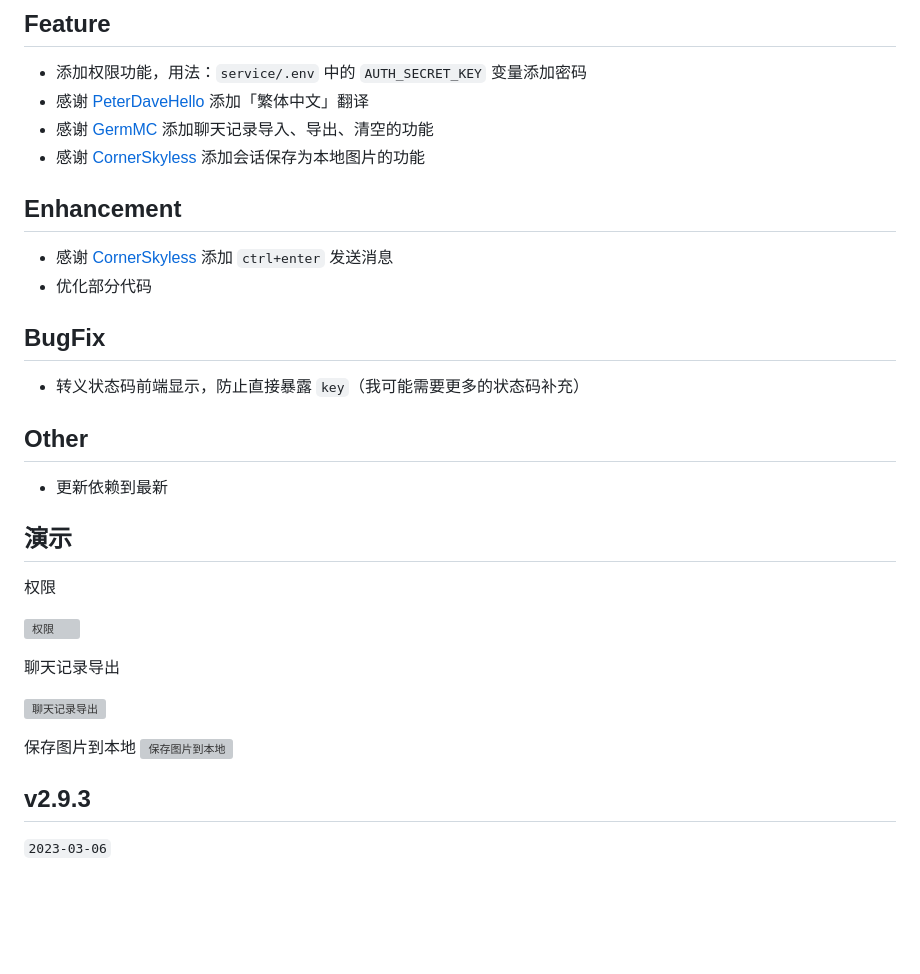
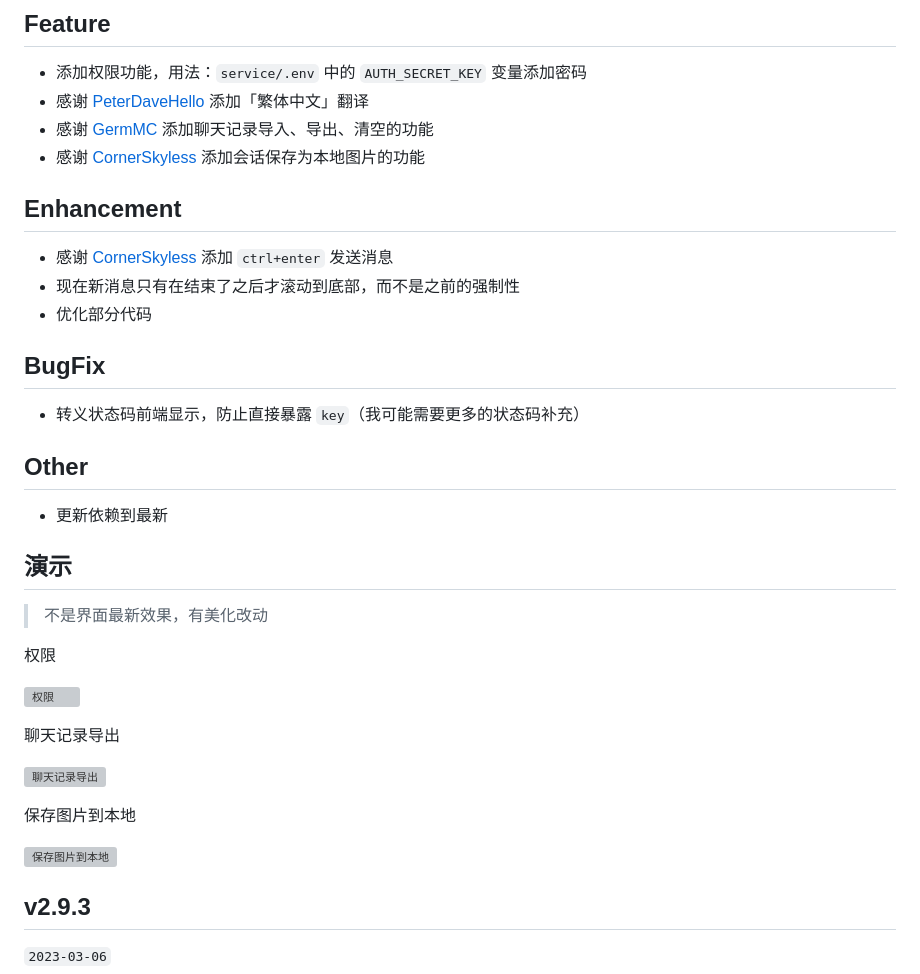
Before and after one commit to Chanzhaoyu/chatgpt-web, a Markdown page: CHANGELOG.md, the part around the change. Rendered like a GitHub page; blank space fills up the shorter version; grey boxes are pictures that could not be loaded.

Commit message:
chore: 修改 CHANGELOG

```diff
--- a/CHANGELOG.md
+++ b/CHANGELOG.md
@@ -12,8 +12,10 @@
 - 感谢 [GermMC](https://github.com/Chanzhaoyu/chatgpt-web/pull/369) 添加聊天记录导入、导出、清空的功能
 - 感谢 [CornerSkyless](https://github.com/Chanzhaoyu/chatgpt-web/pull/374) 添加会话保存为本地图片的功能
 
+
 ## Enhancement
 - 感谢 [CornerSkyless](https://github.com/Chanzhaoyu/chatgpt-web/pull/363) 添加 `ctrl+enter`  发送消息
+- 现在新消息只有在结束了之后才滚动到底部，而不是之前的强制性
 - 优化部分代码
 
 ## BugFix
@@ -23,6 +25,8 @@
 - 更新依赖到最新
 
 ## 演示
+> 不是界面最新效果，有美化改动
+
 权限
 
 ![权限](https://user-images.githubusercontent.com/24789441/223438518-80d58d42-e344-4e39-b87c-251ff73925ed.png)
@@ -32,6 +36,7 @@
 ![聊天记录导出](https://user-images.githubusercontent.com/57023771/223372153-6d8e9ec1-d82c-42af-b4bd-232e50504a25.gif)
 
 保存图片到本地
+
 ![保存图片到本地](https://user-images.githubusercontent.com/13901424/223423555-b69b95ef-8bcf-4951-a7c9-98aff2677e18.gif)
 
 ## v2.9.3
```
